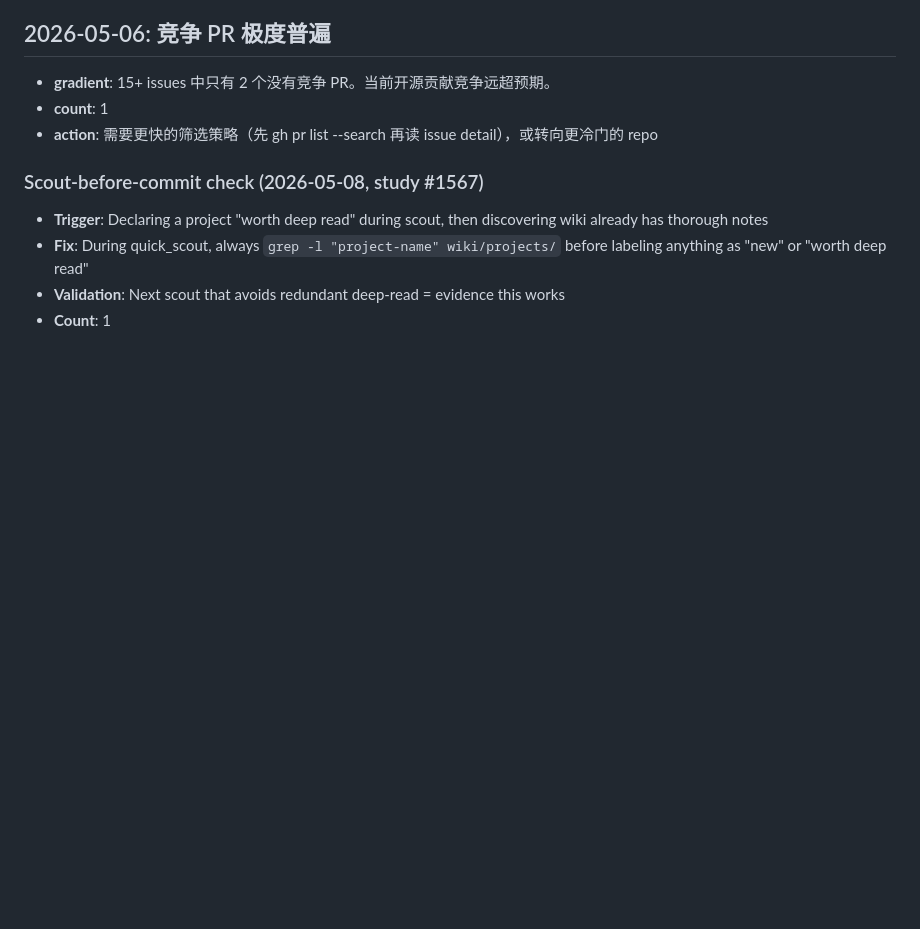
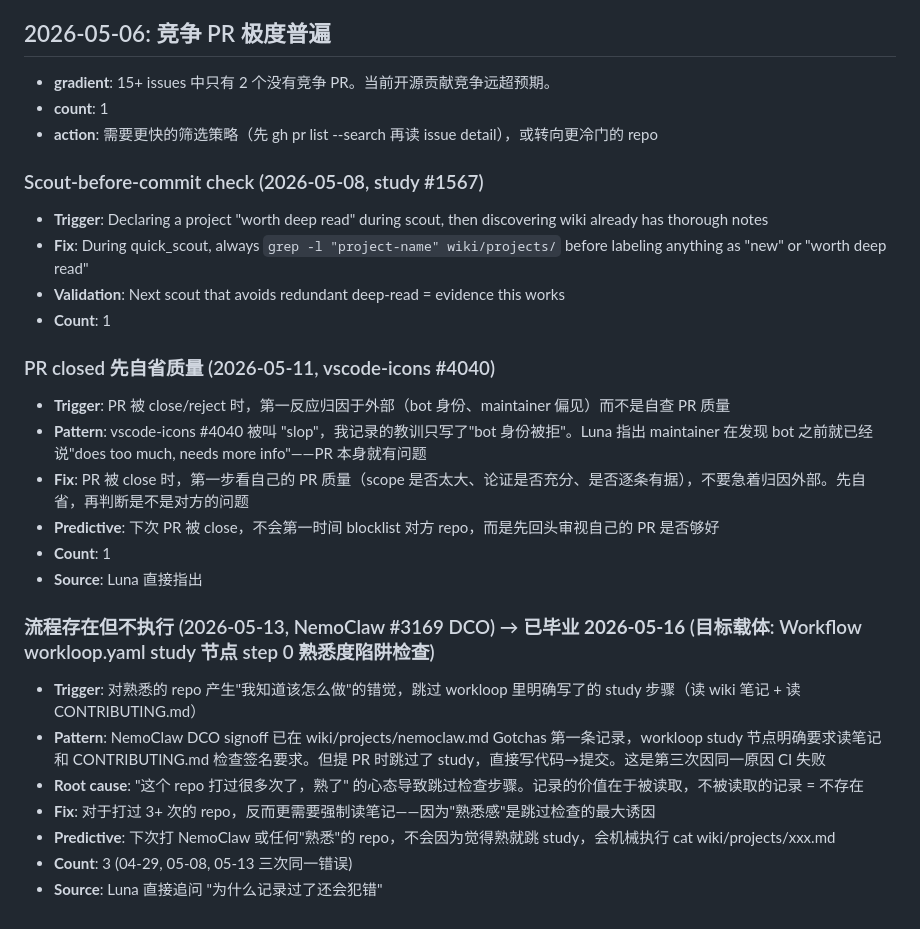
Before and after one commit to kagura-agent/kantian-travel, a Markdown page: beliefs-candidates.md, the part around the change. Rendered like a GitHub page; blank space fills up the shorter version.

Commit message:
graduate: 流程存在但不执行 → workloop.yaml study step 0

```diff
--- a/beliefs-candidates.md
+++ b/beliefs-candidates.md
@@ -66,3 +66,20 @@ _Adapted from cangjie-skill's Triple Verification (Cross-domain/Predictive/Exclu
 - **Fix**: During quick_scout, always `grep -l "project-name" wiki/projects/` before labeling anything as "new" or "worth deep read"
 - **Validation**: Next scout that avoids redundant deep-read = evidence this works
 - **Count**: 1
+
+### PR closed 先自省质量 (2026-05-11, vscode-icons #4040)
+- **Trigger**: PR 被 close/reject 时，第一反应归因于外部（bot 身份、maintainer 偏见）而不是自查 PR 质量
+- **Pattern**: vscode-icons #4040 被叫 "slop"，我记录的教训只写了"bot 身份被拒"。Luna 指出 maintainer 在发现 bot 之前就已经说"does too much, needs more info"——PR 本身就有问题
+- **Fix**: PR 被 close 时，第一步看自己的 PR 质量（scope 是否太大、论证是否充分、是否逐条有据），不要急着归因外部。先自省，再判断是不是对方的问题
+- **Predictive**: 下次 PR 被 close，不会第一时间 blocklist 对方 repo，而是先回头审视自己的 PR 是否够好
+- **Count**: 1
+- **Source**: Luna 直接指出
+
+### 流程存在但不执行 (2026-05-13, NemoClaw #3169 DCO) → **已毕业 2026-05-16** (目标载体: Workflow workloop.yaml study 节点 step 0 熟悉度陷阱检查)
+- **Trigger**: 对熟悉的 repo 产生"我知道该怎么做"的错觉，跳过 workloop 里明确写了的 study 步骤（读 wiki 笔记 + 读 CONTRIBUTING.md）
+- **Pattern**: NemoClaw DCO signoff 已在 wiki/projects/nemoclaw.md Gotchas 第一条记录，workloop study 节点明确要求读笔记和 CONTRIBUTING.md 检查签名要求。但提 PR 时跳过了 study，直接写代码→提交。这是第三次因同一原因 CI 失败
+- **Root cause**: "这个 repo 打过很多次了，熟了" 的心态导致跳过检查步骤。记录的价值在于被读取，不被读取的记录 = 不存在
+- **Fix**: 对于打过 3+ 次的 repo，反而更需要强制读笔记——因为"熟悉感"是跳过检查的最大诱因
+- **Predictive**: 下次打 NemoClaw 或任何"熟悉"的 repo，不会因为觉得熟就跳 study，会机械执行 cat wiki/projects/xxx.md
+- **Count**: 3 (04-29, 05-08, 05-13 三次同一错误)
+- **Source**: Luna 直接追问 "为什么记录过了还会犯错"
```
